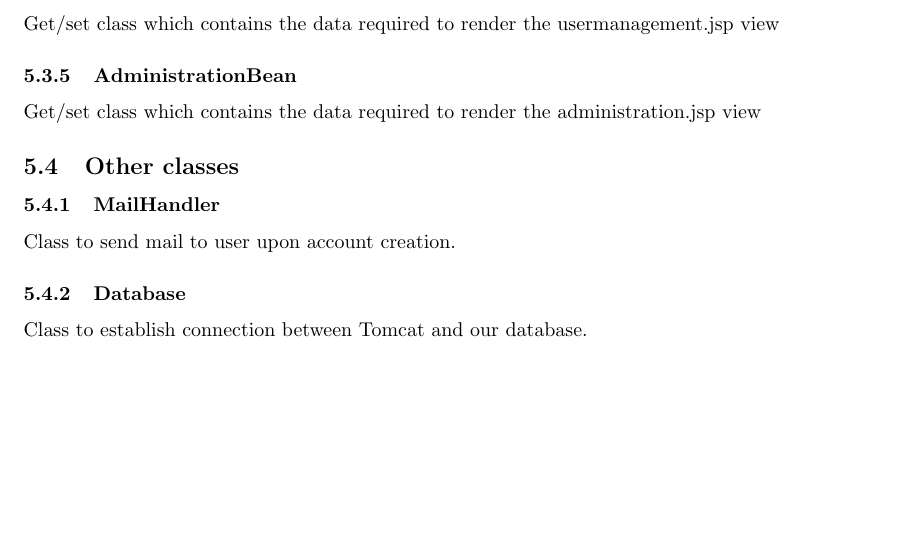
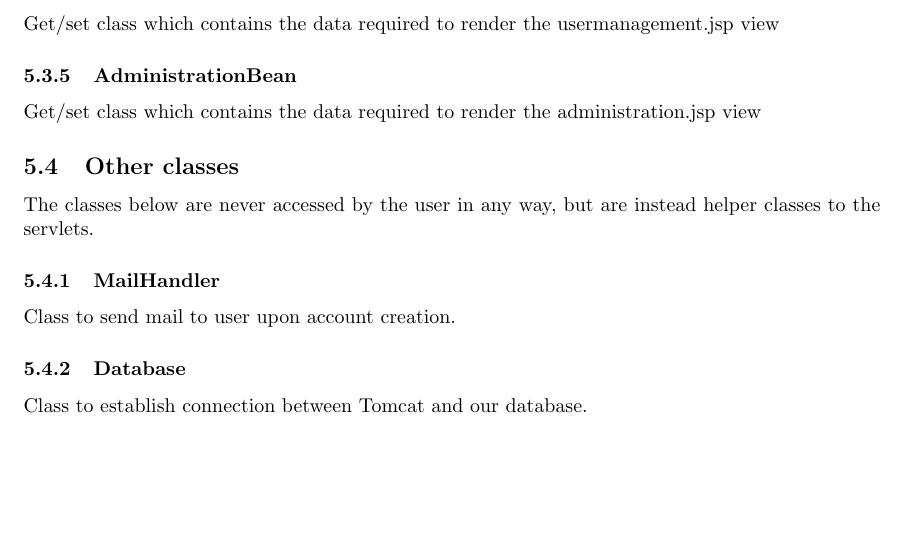
Before and after one commit to puspgroup2/work-library, a LaTeX document (P2-Baseline-Desgin-Test/PUSS214204_STLDD/STLDD.tex): part of page 5 of 5, cut so that both start at the same text. Compiled offline with pdfLaTeX.

Commit message:
added description to other classes

```diff
--- a/P2-Baseline-Desgin-Test/PUSS214204_STLDD/STLDD.tex
+++ b/P2-Baseline-Desgin-Test/PUSS214204_STLDD/STLDD.tex
@@ -174,6 +174,7 @@ Get/set class which contains the data required to render the usermanagement.jsp
 Get/set class which contains the data required to render the administration.jsp view
 
 \subsection{Other classes}
+The classes below are never accessed by the user in any way, but are instead helper classes to the servlets.
 
 \subsubsection{MailHandler}
 Class to send mail to user upon account creation.
```
